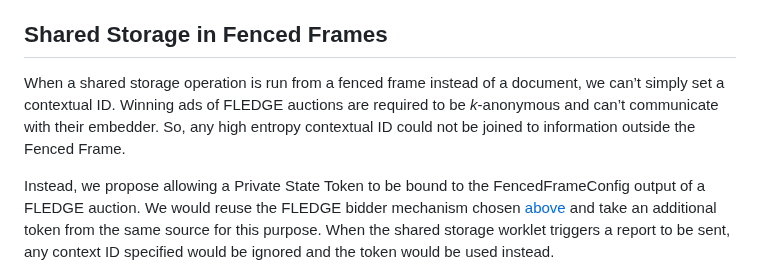
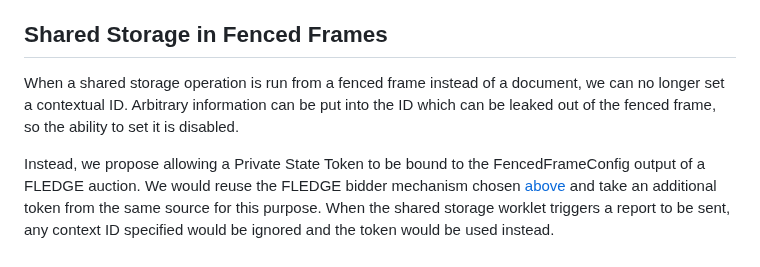
Before and after one commit to patcg-individual-drafts/private-aggregation-api, a Markdown page: report_verification.md, the part around the change. GitHub-like rendering.

Commit message:
update explainers for fenced frame config restrictions

```diff
--- a/report_verification.md
+++ b/report_verification.md
@@ -525,10 +525,9 @@ significant design and exploration.
 ## Shared Storage in Fenced Frames
 
 When a shared storage operation is run from a fenced frame instead of a
-document, we can’t simply set a contextual ID. Winning ads of FLEDGE auctions
-are required to be _k_-anonymous and can’t communicate with their embedder. So,
-any high entropy contextual ID could not be joined to information outside the
-Fenced Frame.
+document, we can no longer set a contextual ID. Arbitrary information can be put
+into the ID which can be leaked out of the fenced frame, so the ability to set
+it is disabled.
 
 Instead, we propose allowing a Private State Token to be bound to the
 FencedFrameConfig output of a FLEDGE auction. We would reuse the FLEDGE bidder
```
Also changed, not shown: flexible_filtering.md (+2 -3 lines).
